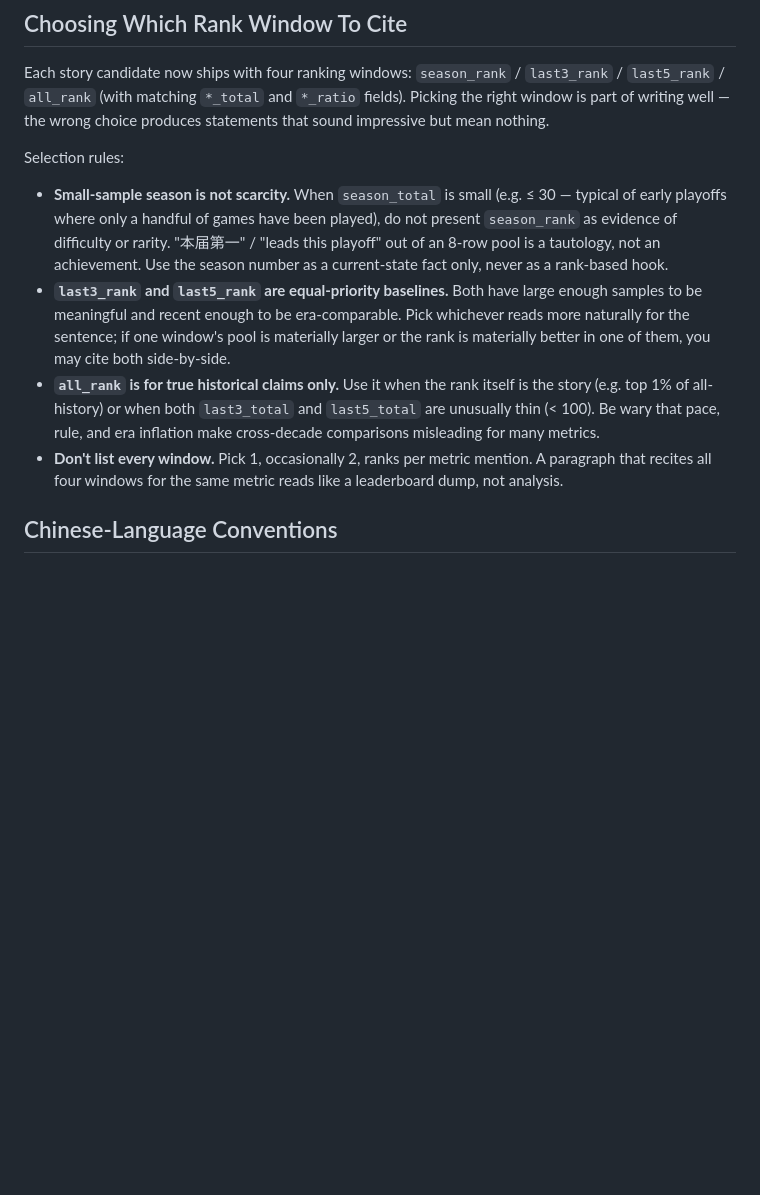
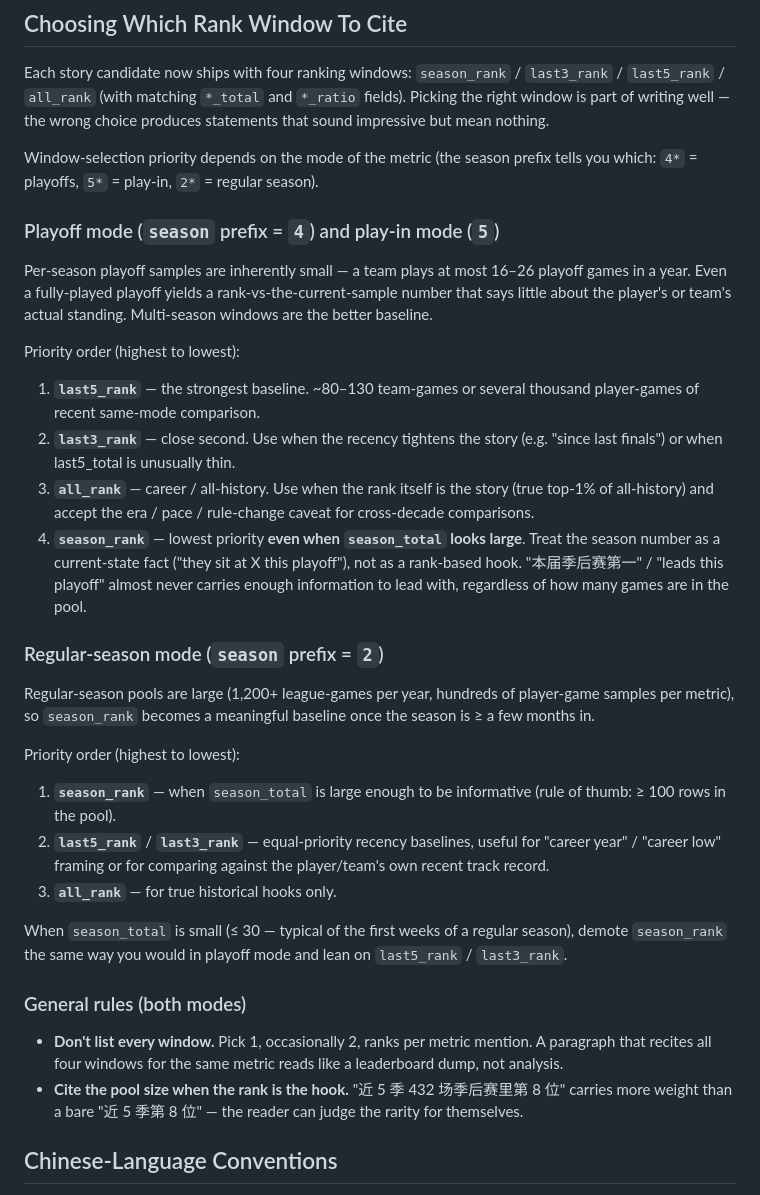
Before and after one commit to xidui/funba, a Markdown page: agents/social-media/writing-principles.md, the part around the change. Rendered like a GitHub page; blank space fills up the shorter version.

Commit message:
Re-prioritize rank windows by mode (playoff vs regular)
The previous "equal priority for last3/last5, demote small-sample season"
rule was right for early playoffs but wrong as a general principle. In
playoff mode the per-season sample is inherently small (a team plays at
most 16-26 playoff games in a year), so even a "fully played" playoff
yields a season_rank that says little. Multi-season windows are the
better baseline regardless of how many games have been played.

New priority order:

Playoff / play-in mode (prefix 4 or 5):
  last5 > last3 > all > season

Regular-season mode (prefix 2):
  season (when total is large) > last5 ≈ last3 > all
  (demote season the same way when sample is still thin)

Also adds: cite the pool size when the rank is the hook so the reader
can judge rarity directly.

Co-Authored-By: Claude Opus 4.7 (1M context) <noreply@anthropic.com>

```diff
--- a/agents/social-media/writing-principles.md
+++ b/agents/social-media/writing-principles.md
@@ -35,12 +35,35 @@ Self-check before submitting any draft (initial or revised): read the entire pos
 
 Each story candidate now ships with four ranking windows: `season_rank` / `last3_rank` / `last5_rank` / `all_rank` (with matching `*_total` and `*_ratio` fields). Picking the right window is part of writing well — the wrong choice produces statements that sound impressive but mean nothing.
 
-Selection rules:
+Window-selection priority depends on the mode of the metric (the season prefix tells you which: `4*` = playoffs, `5*` = play-in, `2*` = regular season).
 
-- **Small-sample season is not scarcity.** When `season_total` is small (e.g. ≤ 30 — typical of early playoffs where only a handful of games have been played), do not present `season_rank` as evidence of difficulty or rarity. "本届第一" / "leads this playoff" out of an 8-row pool is a tautology, not an achievement. Use the season number as a current-state fact only, never as a rank-based hook.
-- **`last3_rank` and `last5_rank` are equal-priority baselines.** Both have large enough samples to be meaningful and recent enough to be era-comparable. Pick whichever reads more naturally for the sentence; if one window's pool is materially larger or the rank is materially better in one of them, you may cite both side-by-side.
-- **`all_rank` is for true historical claims only.** Use it when the rank itself is the story (e.g. top 1% of all-history) or when both `last3_total` and `last5_total` are unusually thin (< 100). Be wary that pace, rule, and era inflation make cross-decade comparisons misleading for many metrics.
+### Playoff mode (`season` prefix = `4`) and play-in mode (`5`)
+
+Per-season playoff samples are inherently small — a team plays at most 16–26 playoff games in a year. Even a fully-played playoff yields a rank-vs-the-current-sample number that says little about the player's or team's actual standing. Multi-season windows are the better baseline.
+
+Priority order (highest to lowest):
+
+1. **`last5_rank`** — the strongest baseline. ~80–130 team-games or several thousand player-games of recent same-mode comparison.
+2. **`last3_rank`** — close second. Use when the recency tightens the story (e.g. "since last finals") or when last5_total is unusually thin.
+3. **`all_rank`** — career / all-history. Use when the rank itself is the story (true top-1% of all-history) and accept the era / pace / rule-change caveat for cross-decade comparisons.
+4. **`season_rank`** — lowest priority **even when `season_total` looks large**. Treat the season number as a current-state fact ("they sit at X this playoff"), not as a rank-based hook. "本届季后赛第一" / "leads this playoff" almost never carries enough information to lead with, regardless of how many games are in the pool.
+
+### Regular-season mode (`season` prefix = `2`)
+
+Regular-season pools are large (1,200+ league-games per year, hundreds of player-game samples per metric), so `season_rank` becomes a meaningful baseline once the season is ≥ a few months in.
+
+Priority order (highest to lowest):
+
+1. **`season_rank`** — when `season_total` is large enough to be informative (rule of thumb: ≥ 100 rows in the pool).
+2. **`last5_rank`** / **`last3_rank`** — equal-priority recency baselines, useful for "career year" / "career low" framing or for comparing against the player/team's own recent track record.
+3. **`all_rank`** — for true historical hooks only.
+
+When `season_total` is small (≤ 30 — typical of the first weeks of a regular season), demote `season_rank` the same way you would in playoff mode and lean on `last5_rank` / `last3_rank`.
+
+### General rules (both modes)
+
 - **Don't list every window.** Pick 1, occasionally 2, ranks per metric mention. A paragraph that recites all four windows for the same metric reads like a leaderboard dump, not analysis.
+- **Cite the pool size when the rank is the hook.** "近 5 季 432 场季后赛里第 8 位" carries more weight than a bare "近 5 季第 8 位" — the reader can judge the rarity for themselves.
 
 ## Chinese-Language Conventions
 
```
